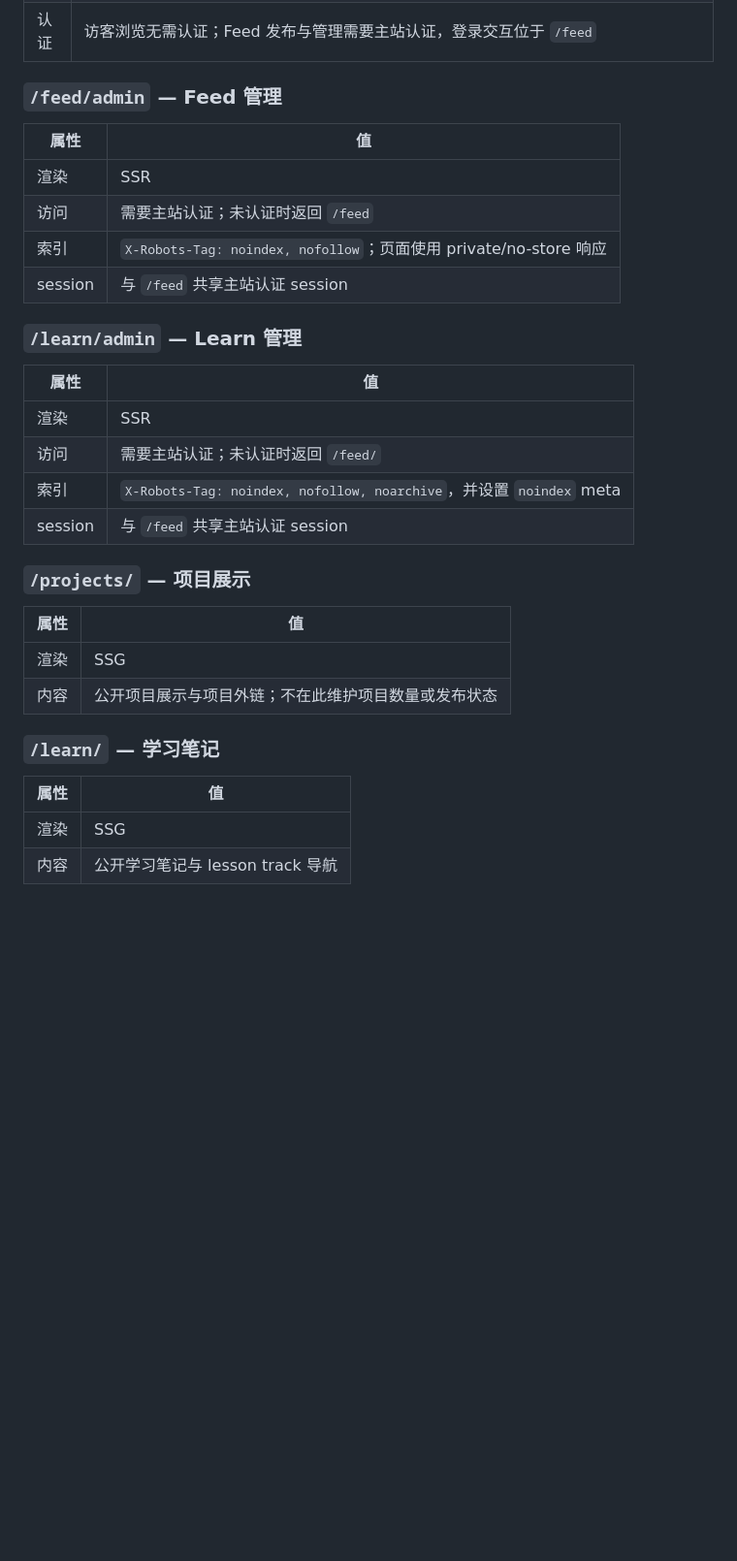
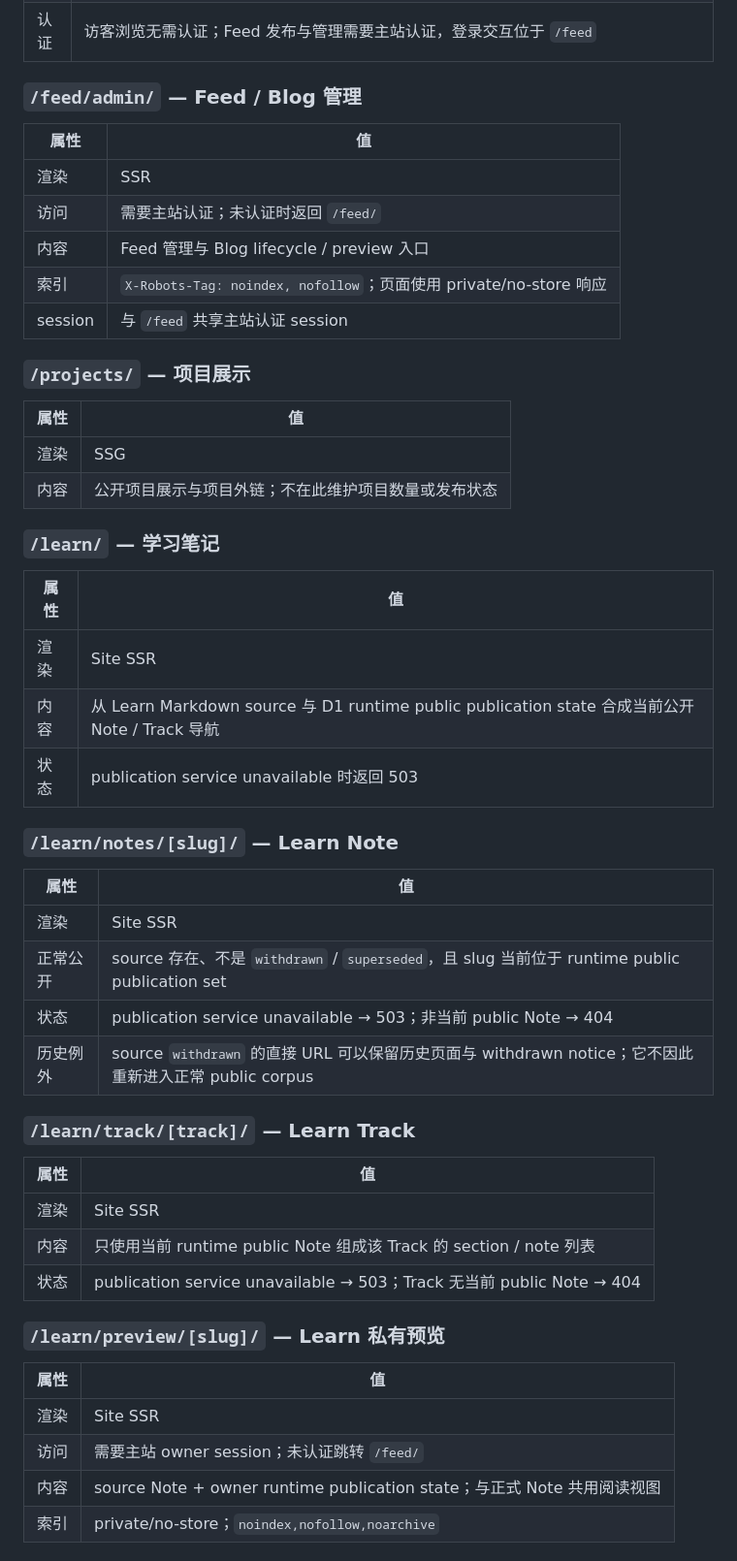
Before and after one commit to muxia51821/catstarry.xyz, a Markdown page: docs/SITEMAP.md, the part around one of its changes. Shown at 97% size. GitHub-like rendering; blank space fills up the shorter version.

Commit message:
docs: reconcile runtime route map

```diff
--- a/docs/SITEMAP.md
+++ b/docs/SITEMAP.md
@@ -79,22 +84,14 @@
 | 内容 | 面向访客呈现 Public Timeline：混排原生碎碎念、剪藏与 Public Footprint。Public Footprint 由 Blog、Learn、Projects 的合资格足迹来源事件产生，保存创建时快照并拥有独立可见性；原生 Feed 内容不属于 Public Footprint。 |
 | 认证 | 访客浏览无需认证；Feed 发布与管理需要主站认证，登录交互位于 `/feed` |
 
-### `/feed/admin` — Feed 管理
-
-| 属性 | 值 |
-| --- | --- |
-| 渲染 | SSR |
-| 访问 | 需要主站认证；未认证时返回 `/feed` |
-| 索引 | `X-Robots-Tag: noindex, nofollow`；页面使用 private/no-store 响应 |
-| session | 与 `/feed` 共享主站认证 session |
-
-### `/learn/admin` — Learn 管理
+### `/feed/admin/` — Feed / Blog 管理
 
 | 属性 | 值 |
 | --- | --- |
 | 渲染 | SSR |
 | 访问 | 需要主站认证；未认证时返回 `/feed/` |
-| 索引 | `X-Robots-Tag: noindex, nofollow, noarchive`，并设置 `noindex` meta |
+| 内容 | Feed 管理与 Blog lifecycle / preview 入口 |
+| 索引 | `X-Robots-Tag: noindex, nofollow`；页面使用 private/no-store 响应 |
 | session | 与 `/feed` 共享主站认证 session |
 
 ### `/projects/` — 项目展示
@@ -106,7 +103,35 @@
 
 ### `/learn/` — 学习笔记
 
-| 属性 | 值                                   |
-| ---- | ------------------------------------ |
-| 渲染 | SSG                                  |
-| 内容 | 公开学习笔记与 lesson track 导航 |
+| 属性 | 值 |
+| ---- | --- |
+| 渲染 | Site SSR |
+| 内容 | 从 Learn Markdown source 与 D1 runtime public publication state 合成当前公开 Note / Track 导航 |
+| 状态 | publication service unavailable 时返回 503 |
+
+### `/learn/notes/[slug]/` — Learn Note
+
+| 属性 | 值 |
+| --- | --- |
+| 渲染 | Site SSR |
+| 正常公开 | source 存在、不是 `withdrawn` / `superseded`，且 slug 当前位于 runtime public publication set |
+| 状态 | publication service unavailable → 503；非当前 public Note → 404 |
+| 历史例外 | source `withdrawn` 的直接 URL 可以保留历史页面与 withdrawn notice；它不因此重新进入正常 public corpus |
+
+### `/learn/track/[track]/` — Learn Track
+
+| 属性 | 值 |
+| --- | --- |
+| 渲染 | Site SSR |
+| 内容 | 只使用当前 runtime public Note 组成该 Track 的 section / note 列表 |
+| 状态 | publication service unavailable → 503；Track 无当前 public Note → 404 |
+
+### `/learn/preview/[slug]/` — Learn 私有预览
+
+| 属性 | 值 |
+| --- | --- |
+| 渲染 | Site SSR |
+| 访问 | 需要主站 owner session；未认证跳转 `/feed/` |
+| 内容 | source Note + owner runtime publication state；与正式 Note 共用阅读视图 |
+| 索引 | private/no-store；`noindex,nofollow,noarchive` |
+
```
Also changed, not shown: other parts of docs/SITEMAP.md (+60 -21 lines).
